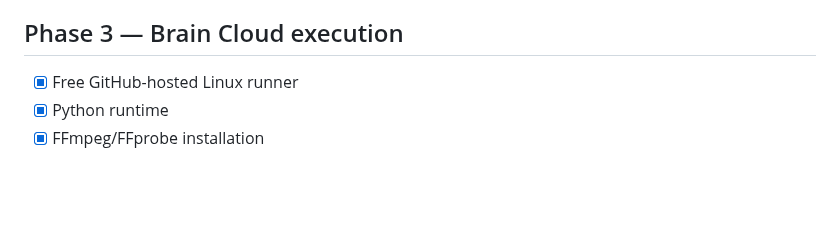
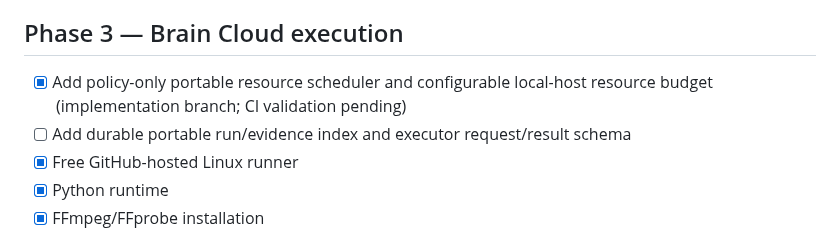
Before and after one commit to omarenserat1980/MySimpleProject, a Markdown page: PROJECT_ROADMAP.md, the part around the change. GitHub-like rendering; blank space fills up the shorter version.

Commit message:
docs: track portable resource scheduler work

```diff
--- a/PROJECT_ROADMAP.md
+++ b/PROJECT_ROADMAP.md
@@ -43,6 +43,8 @@
 - [x] Keep paid executors disabled unless commercial mode explicitly enables them
 
 ## Phase 3 — Brain Cloud execution
+- [x] Add policy-only portable resource scheduler and configurable local-host resource budget (implementation branch; CI validation pending)
+- [ ] Add durable portable run/evidence index and executor request/result schema
 - [x] Free GitHub-hosted Linux runner
 - [x] Python runtime
 - [x] FFmpeg/FFprobe installation
```
